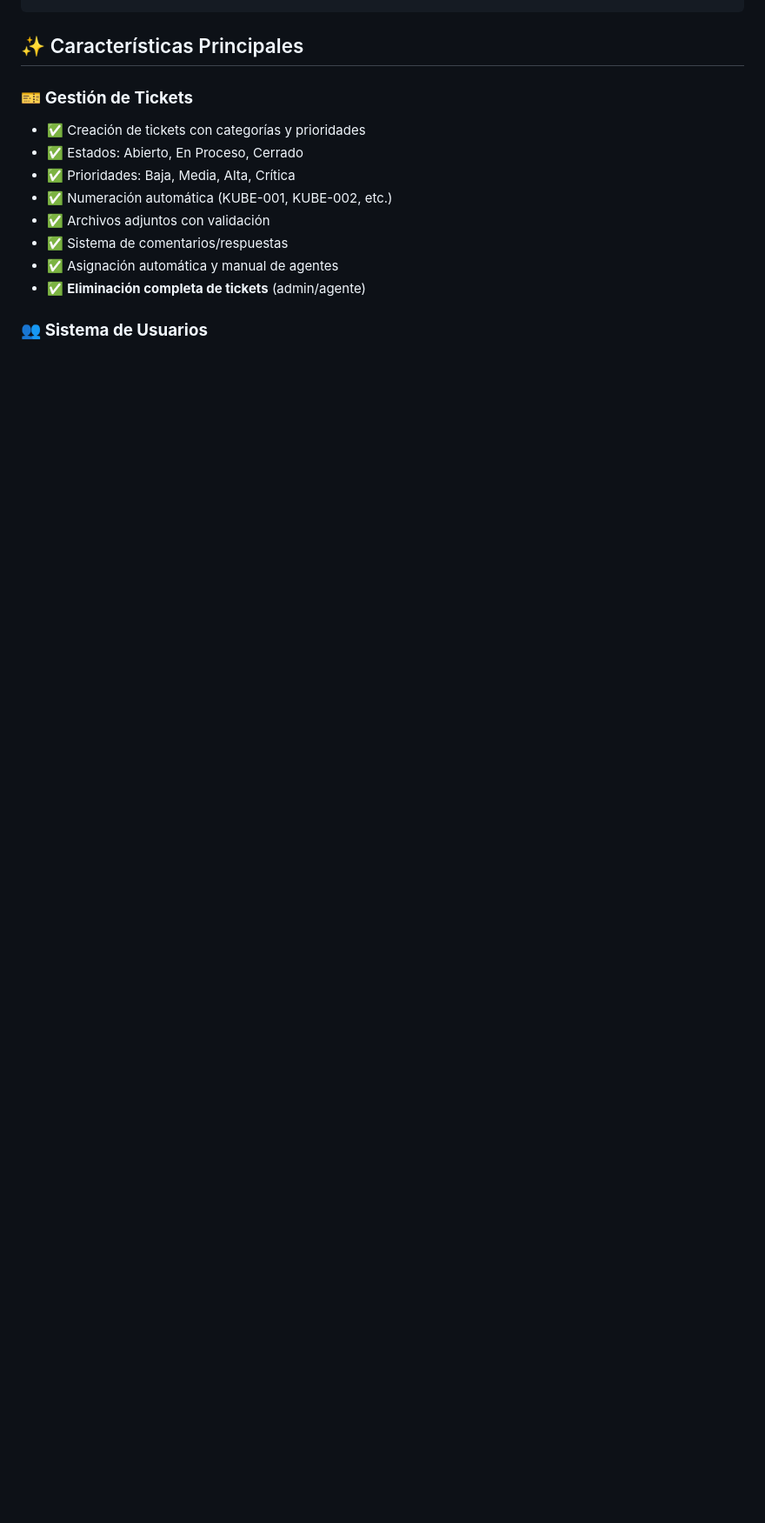
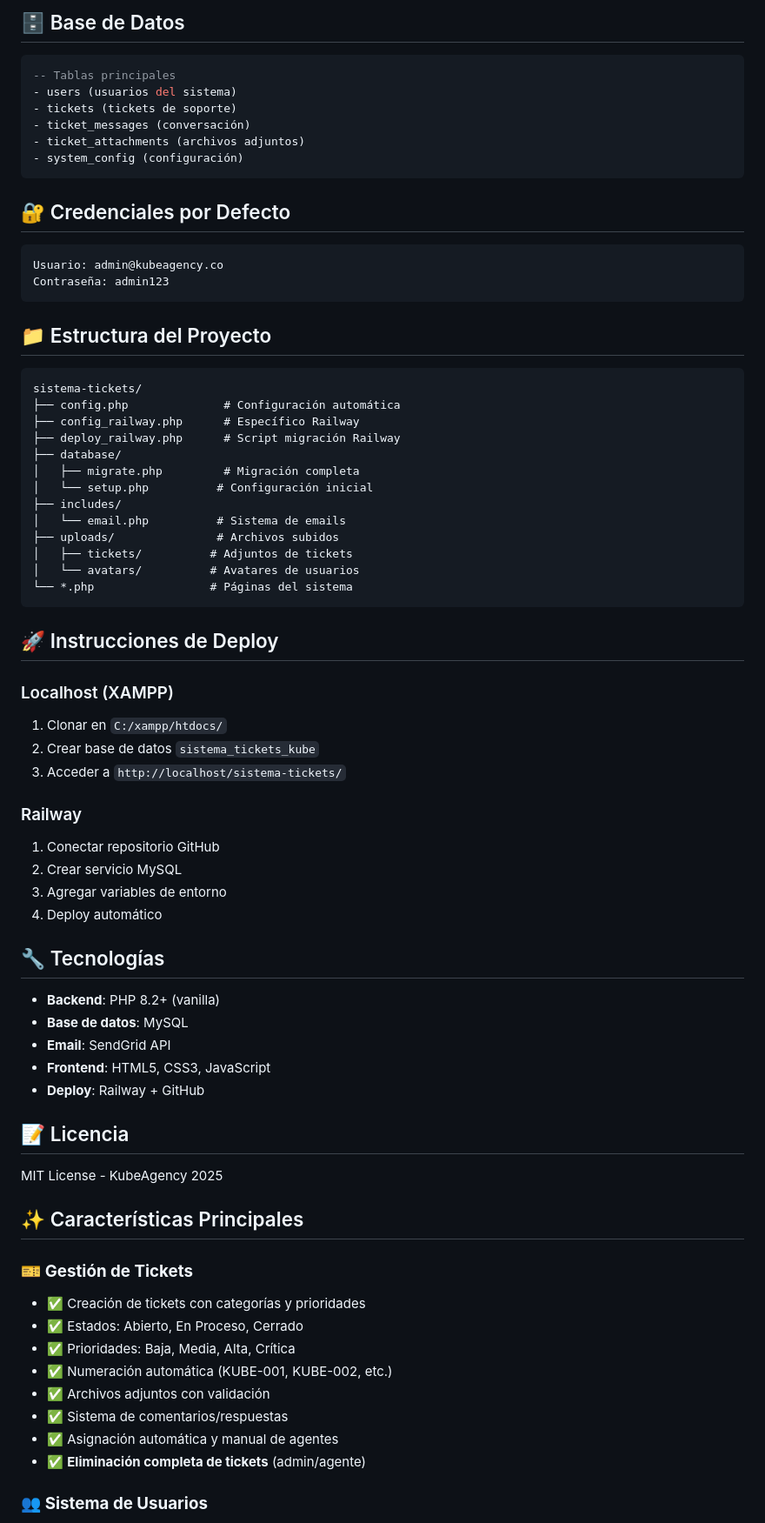
Before and after one commit to facuvar/kubetickets, a Markdown page: README.md, the part around the change printed below. Shown: that part at 87% size. GitHub-like rendering; blank space fills up the shorter version.

````diff
--- a/README.md
+++ b/README.md
@@ -45,4 +77,63 @@ SENDGRID_FROM_EMAIL=info@kubeagency.co
+## 🗄️ Base de Datos
+
+```sql
+-- Tablas principales
+- users (usuarios del sistema)
+- tickets (tickets de soporte)
+- ticket_messages (conversación)
+- ticket_attachments (archivos adjuntos)
+- system_config (configuración)
 ```
+
+## 🔐 Credenciales por Defecto
+
+```
+Usuario: admin@kubeagency.co
+Contraseña: admin123
+```
+
+## 📁 Estructura del Proyecto
+
+```
+sistema-tickets/
+├── config.php              # Configuración automática
+├── config_railway.php      # Específico Railway
+├── deploy_railway.php      # Script migración Railway
+├── database/
+│   ├── migrate.php         # Migración completa
+│   └── setup.php          # Configuración inicial
+├── includes/
+│   └── email.php          # Sistema de emails
+├── uploads/               # Archivos subidos
+│   ├── tickets/          # Adjuntos de tickets
+│   └── avatars/          # Avatares de usuarios
+└── *.php                 # Páginas del sistema
+```
+
+## 🚀 Instrucciones de Deploy
+
+### Localhost (XAMPP)
+1. Clonar en `C:/xampp/htdocs/`
+2. Crear base de datos `sistema_tickets_kube`
+3. Acceder a `http://localhost/sistema-tickets/`
+
+### Railway
+1. Conectar repositorio GitHub
+2. Crear servicio MySQL
+3. Agregar variables de entorno
+4. Deploy automático
+
+## 🔧 Tecnologías
+
+- **Backend**: PHP 8.2+ (vanilla)
+- **Base de datos**: MySQL
+- **Email**: SendGrid API
+- **Frontend**: HTML5, CSS3, JavaScript
+- **Deploy**: Railway + GitHub
+
+## 📝 Licencia
+
+MIT License - KubeAgency 2025
 
 ## ✨ Características Principales
 
````
Also changed, not shown: other parts of README.md (+64 -84 lines).
